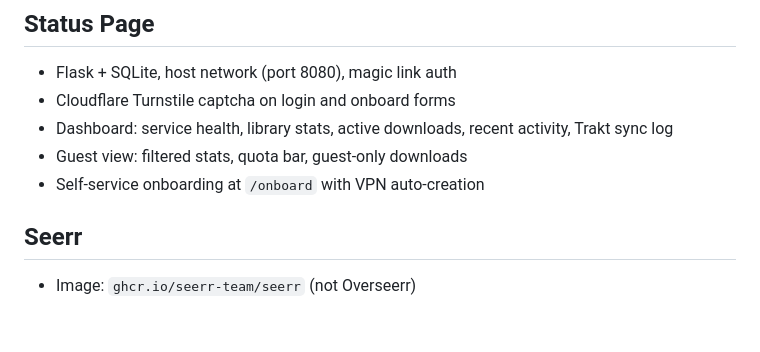
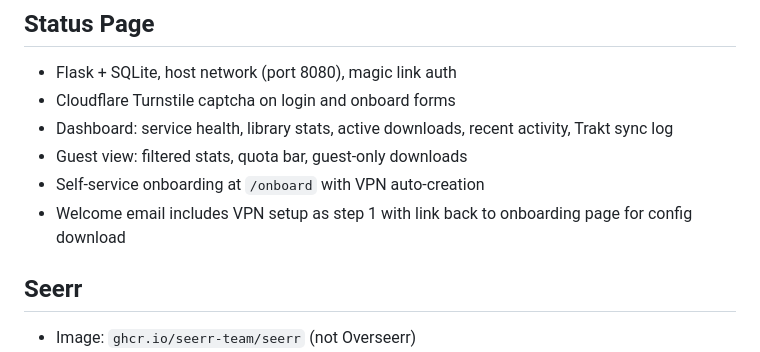
Before and after one commit to jlaszloe6/mediaserver, a Markdown page: CLAUDE.md, the part around the change. Drawn GitHub-style; blank space fills up the shorter version.

Commit message:
Update CLAUDE.md: welcome email includes VPN setup link
Co-Authored-By: Claude Opus 4.6 (1M context) <noreply@anthropic.com>

```diff
--- a/CLAUDE.md
+++ b/CLAUDE.md
@@ -85,6 +85,7 @@ Guest instances: Sonarr-Guest, Radarr-Guest, Prunarr-Guest
 - Dashboard: service health, library stats, active downloads, recent activity, Trakt sync log
 - Guest view: filtered stats, quota bar, guest-only downloads
 - Self-service onboarding at `/onboard` with VPN auto-creation
+- Welcome email includes VPN setup as step 1 with link back to onboarding page for config download
 
 ## Seerr
 - Image: `ghcr.io/seerr-team/seerr` (not Overseerr)
```
